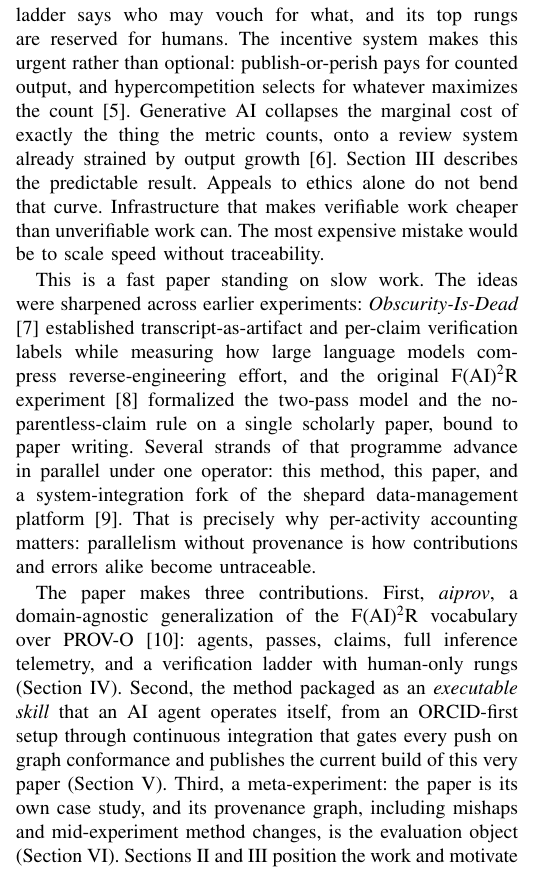
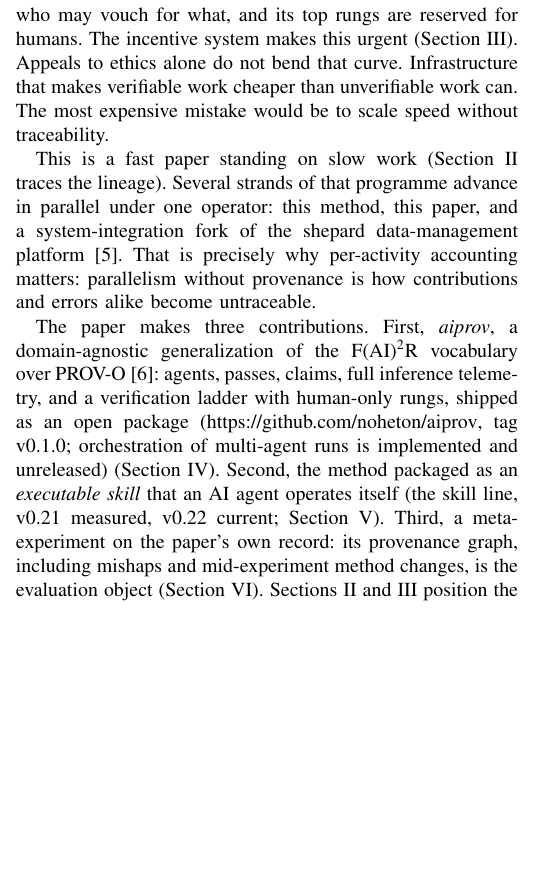
Before and after one commit to noheton/f-ai2-r, a LaTeX paper (paper/main.tex, which reads paper/sections/01-introduction.tex): part of one column of page 1 of 15, cut so that both start at the same text, the shorter picture padded with empty space. Compiled offline with pdfLaTeX.

Commit message:
fix: introduction to its budget - incentive pointer, lineage left to section 2, contributions name the package, its tag and the skill line (plan 01-introduction)
474 counted words (budget 496). The orchestration feature is stated as implemented and unreleased; the review case is not mentioned until decision 3 is carried out.

Co-Authored-By: Claude Sonnet 5.5 <noreply@anthropic.com>
Claude-Session: https://claude.ai/code/session_019yvoC9VtpMiBTa8hubcxSV

```diff
--- a/paper/sections/01-introduction.tex
+++ b/paper/sections/01-introduction.tex
@@ -29,25 +29,14 @@ author's assurances. Our stance is a measured one: not banning AI from
 research, and not trusting it blindly, but building the layer on which
 trust can be grounded. Provenance is that layer. A verification ladder
 says who may vouch for what, and its top rungs are reserved for
-humans. The incentive system makes this urgent rather than optional:
-publish-or-perish pays for counted output, and hypercompetition
-selects for whatever maximizes the
-count~\cite{perverse-incentives2017}. Generative AI collapses the
-marginal cost of exactly the thing the metric counts, onto a review
-system already strained by output
-growth~\cite{publishing-strain2024}. Section~\ref{sec:dilution} describes the predictable result. Appeals
+humans. The incentive system makes this urgent
+(Section~\ref{sec:dilution}). Appeals
 to ethics alone do not bend that curve. Infrastructure that makes
 verifiable work cheaper than unverifiable work can. The most expensive
 mistake would be to scale speed without traceability.
 
-This is a fast paper standing on slow work. The ideas were sharpened
-across earlier experiments: \emph{Obscurity-Is-Dead}
-\cite{obscurity-is-dead} established transcript-as-artifact and
-per-claim verification labels while measuring how large language
-models compress reverse-engineering effort, and the original
-F(AI)\textsuperscript{2}R experiment~\cite{fair2r-repo} formalized the
-two-pass model and the no-parentless-claim rule on a single scholarly
-paper, bound to paper writing. Several strands of that programme
+This is a fast paper standing on slow work
+(Section~\ref{sec:background} traces the lineage). Several strands of that programme
 advance in parallel under one operator: this method, this paper, and a
 system-integration fork of the shepard data-management
 platform~\cite{shepard-fork}. That is precisely why per-activity
@@ -57,15 +46,15 @@ contributions and errors alike become untraceable.
 The paper makes three contributions. First, \emph{aiprov}, a
 domain-agnostic generalization of the F(AI)\textsuperscript{2}R
 vocabulary over PROV-O~\cite{prov-o2013}: agents, passes, claims, full
-inference telemetry, and a verification ladder with human-only rungs
-(Section~\ref{sec:method}). Second, the method packaged as an
-\emph{executable skill} that an AI agent operates itself, from an
-ORCID-first setup through continuous integration that gates every push
-on graph conformance and publishes the current build of this very
-paper (Section~\ref{sec:skill}). Third, a meta-experiment: the paper
-is its own case study, and its provenance graph, including mishaps and
-mid-experiment method changes, is the evaluation object
-(Section~\ref{sec:meta}). Sections~\ref{sec:background}
+inference telemetry, and a verification ladder with human-only rungs,
+shipped as an open package (\url{https://github.com/noheton/aiprov},
+tag v0.1.0; orchestration of multi-agent runs is implemented and
+unreleased) (Section~\ref{sec:method}). Second, the method packaged as
+an \emph{executable skill} that an AI agent operates itself (the skill
+line, v0.21 measured, v0.22 current; Section~\ref{sec:skill}). Third, a
+meta-experiment on the paper's own record: its provenance graph,
+including mishaps and mid-experiment method changes, is the evaluation
+object (Section~\ref{sec:meta}). Sections~\ref{sec:background}
 and~\ref{sec:dilution} position the work and motivate it;
 Sections~\ref{sec:discussion} and~\ref{sec:conclusion} discuss limits
 and close the loop.
```
